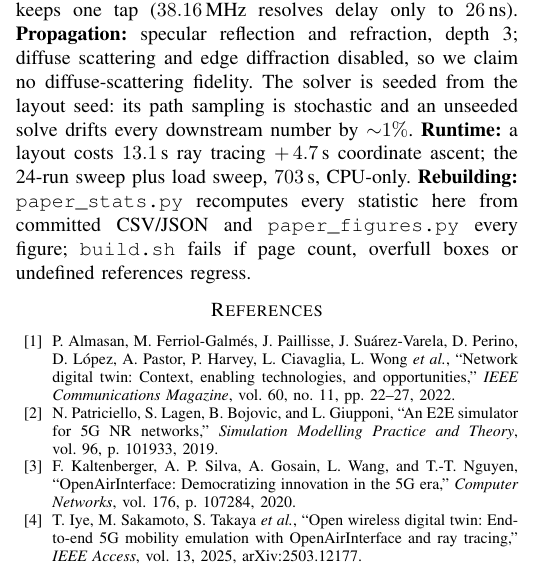
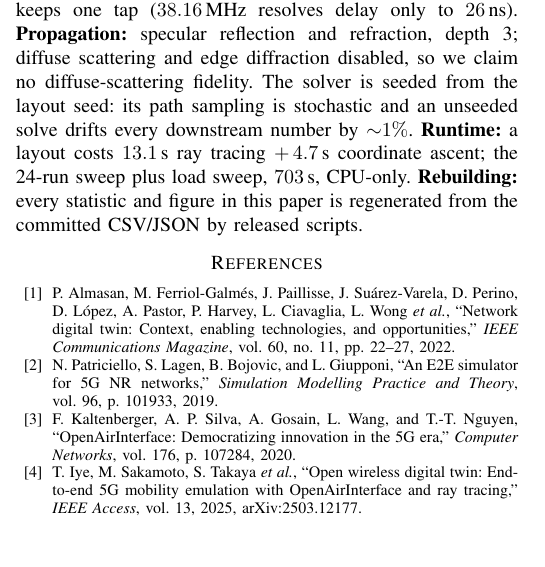
Before and after one commit to ukn7651-star/Digital-Twin-rApp, a LaTeX paper (paper/main.tex): part of one column of page 6 of 6, cut so that both start at the same text, the shorter picture padded with empty space. Compiled offline with pdfLaTeX.

Commit message:
paper: drop internal build-tooling line from Reproducibility
Remove the 'build.sh fails if page count / overfull boxes / undefined
references regress' clause -- internal CI detail that has no place in a
published paper (a point the reviewer had flagged). Keep the legitimate
reproducibility claim that released scripts regenerate every statistic and
figure from committed data. 6 pages, clean; no claim changed.

Co-Authored-By: Claude Opus 4.8 <noreply@anthropic.com>

```diff
--- a/paper/main.tex
+++ b/paper/main.tex
@@ -325,7 +325,7 @@ For a proportional-fair traffic-steering rApp, the fidelity a digital twin requi
 %=============================================================================
 \section*{Reproducibility}
 %=============================================================================
-Code and data: Apache-2.0. \textbf{Software:} OAI \texttt{develop}@\texttt{0dab3bb} (tag \texttt{2026.w27}); Sionna~RT $2.0.1$. $\Phi_{\mathrm{OAI}}$: sweep SNR\,$\times$\,MCS through \texttt{nr\_dlsim} (106 RB, 12 frames/point), taking at $0.2$\,dB granularity the lowest SNR whose first-transmission BLER meets the $10\%$ target ($-2.6$ to $21.4$\,dB). Bridge~1 keeps the 4 strongest causal taps, unit-energy normalised, gain in \texttt{path\_loss\_dB}; Bridge~3 keeps one tap ($38.16$\,MHz resolves delay only to $26$\,ns). \textbf{Propagation:} specular reflection and refraction, depth 3; diffuse scattering and edge diffraction disabled, so we claim no diffuse-scattering fidelity. The solver is seeded from the layout seed: its path sampling is stochastic and an unseeded solve drifts every downstream number by ${\sim}1\%$. \textbf{Runtime:} a layout costs $13.1$\,s ray tracing $+\,4.7$\,s coordinate ascent; the 24-run sweep plus load sweep, $703$\,s, CPU-only. \textbf{Rebuilding:} \texttt{paper\_stats.py} recomputes every statistic here from committed CSV/JSON and \texttt{paper\_figures.py} every figure; \texttt{build.sh} fails if page count, overfull boxes or undefined references regress.
+Code and data: Apache-2.0. \textbf{Software:} OAI \texttt{develop}@\texttt{0dab3bb} (tag \texttt{2026.w27}); Sionna~RT $2.0.1$. $\Phi_{\mathrm{OAI}}$: sweep SNR\,$\times$\,MCS through \texttt{nr\_dlsim} (106 RB, 12 frames/point), taking at $0.2$\,dB granularity the lowest SNR whose first-transmission BLER meets the $10\%$ target ($-2.6$ to $21.4$\,dB). Bridge~1 keeps the 4 strongest causal taps, unit-energy normalised, gain in \texttt{path\_loss\_dB}; Bridge~3 keeps one tap ($38.16$\,MHz resolves delay only to $26$\,ns). \textbf{Propagation:} specular reflection and refraction, depth 3; diffuse scattering and edge diffraction disabled, so we claim no diffuse-scattering fidelity. The solver is seeded from the layout seed: its path sampling is stochastic and an unseeded solve drifts every downstream number by ${\sim}1\%$. \textbf{Runtime:} a layout costs $13.1$\,s ray tracing $+\,4.7$\,s coordinate ascent; the 24-run sweep plus load sweep, $703$\,s, CPU-only. \textbf{Rebuilding:} every statistic and figure in this paper is regenerated from the committed CSV/JSON by released scripts.
 
 \balance
 % IEEEtran's default inter-entry spacing; tighten it rather than cut a citation.
```
Also changed, not shown: paper/main.pdf.
